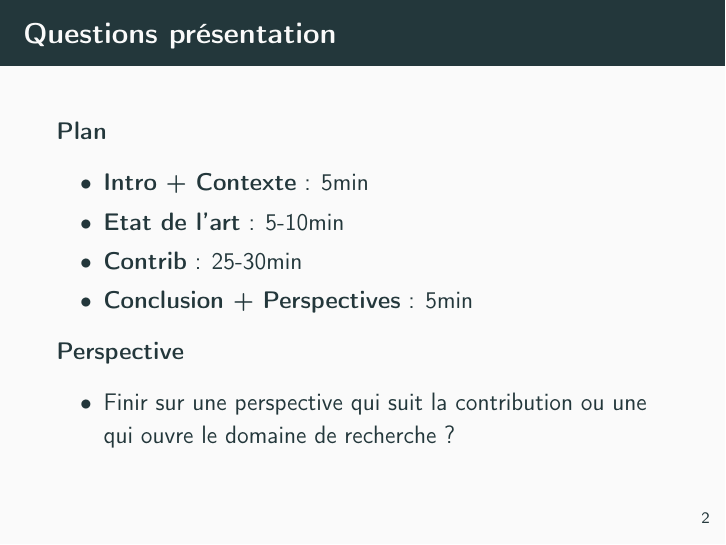
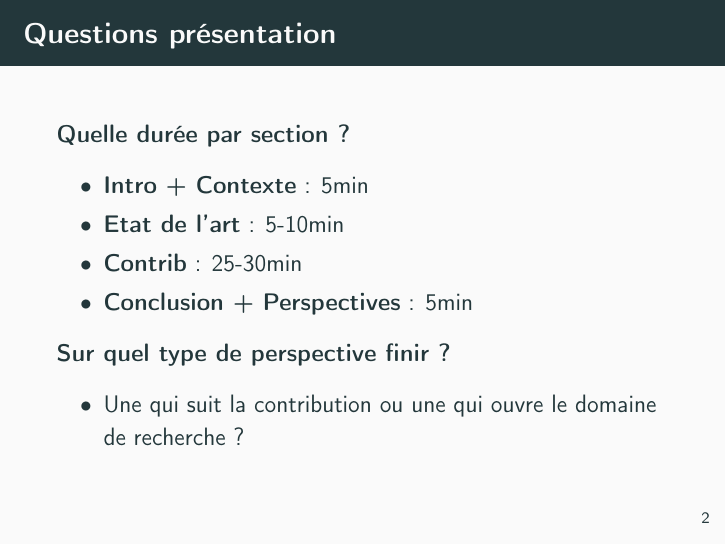
Before and after one commit to MatthieuNICOLAS/2022-10-21-meeting, LaTeX slides (main.tex): page 5 of 5. Compiled offline with pdfLaTeX.

Commit message:
feat: rework slide questions

```diff
--- a/main.tex
+++ b/main.tex
@@ -61,7 +61,7 @@
 \end{frame}
 
 \begin{frame}{Questions présentation}
-  \textbf{Plan}
+  \textbf{Quelle durée par section ?}
   \begin{itemize}
     \item \textbf{Intro + Contexte} : 5min
     \item \textbf{Etat de l'art} : 5-10min
@@ -69,9 +69,9 @@
     \item \textbf{Conclusion + Perspectives} : 5min
   \end{itemize}
   \pause
-  \textbf{Perspective}
+  \textbf{Sur quel type de perspective finir ?}
   \begin{itemize}
-    \item Finir sur une perspective qui suit la contribution ou une qui ouvre le domaine de recherche ?
+    \item Une qui suit la contribution ou une qui ouvre le domaine de recherche ?
   \end{itemize}
 \end{frame}
 
```
Also changed, not shown: main.pdf.
